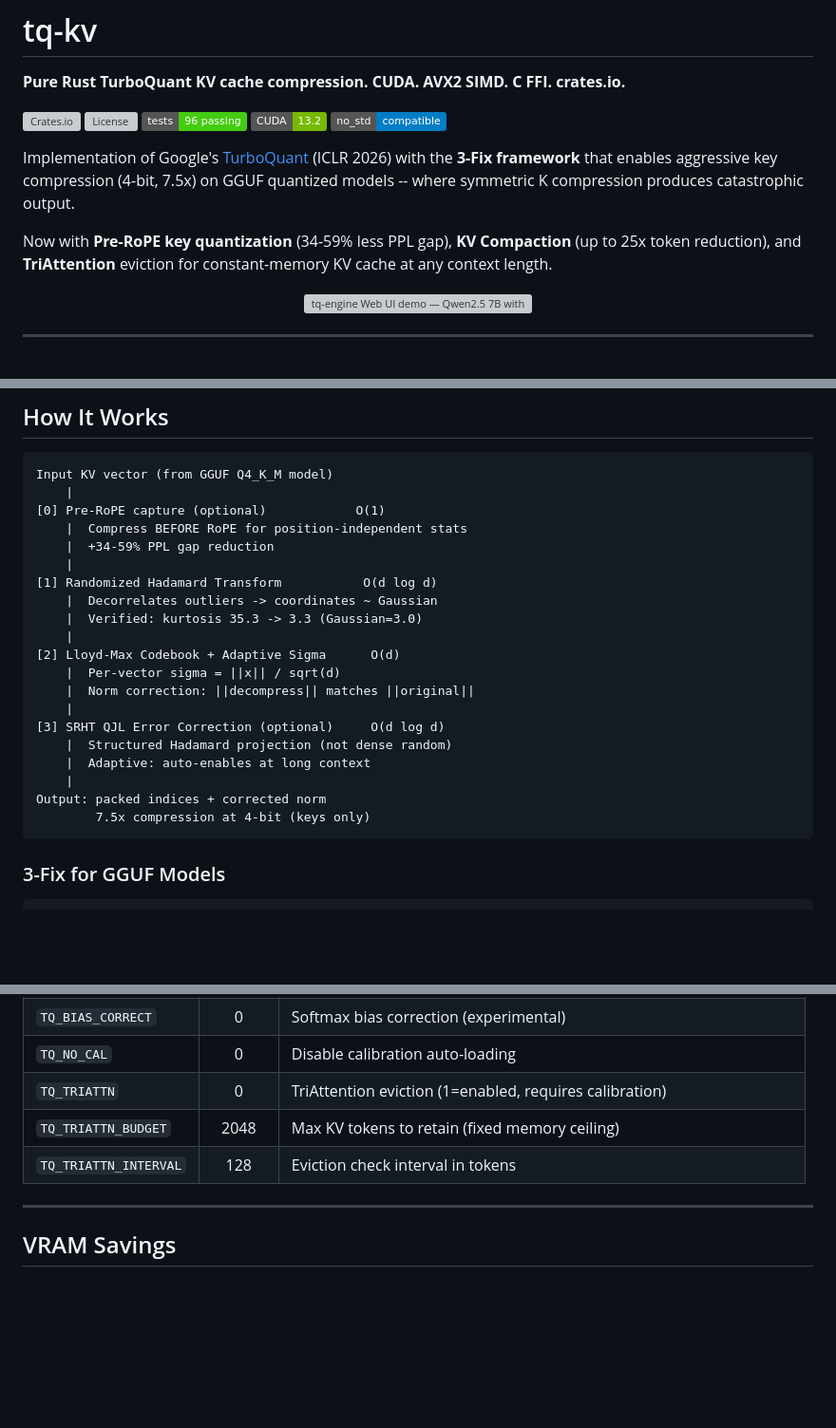
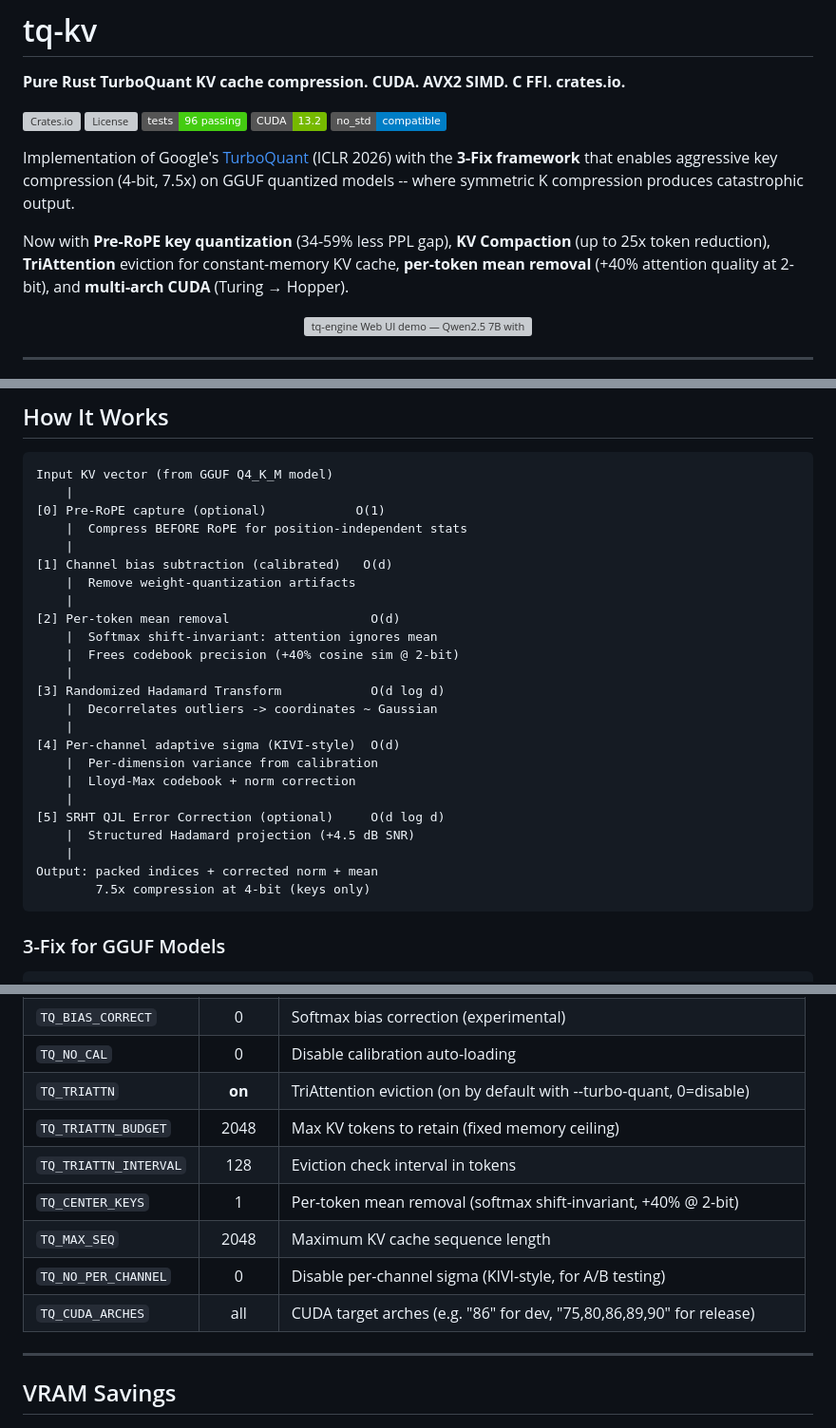
Before and after one commit to onur-gokyildiz-bhi/tq-kv, a Markdown page: README.md, 3 parts joined by grey strips. Shown at 95% size. GitHub-like rendering; badges without logos; blank space fills up the shorter version; grey boxes are pictures that could not be loaded.

````diff
--- a/README.md
+++ b/README.md
@@ -10,7 +10,7 @@
 
 Implementation of Google's [TurboQuant](https://arxiv.org/abs/2504.19874) (ICLR 2026) with the **3-Fix framework** that enables aggressive key compression (4-bit, 7.5x) on GGUF quantized models -- where symmetric K compression produces catastrophic output.
 
-Now with **Pre-RoPE key quantization** (34-59% less PPL gap), **KV Compaction** (up to 25x token reduction), and **TriAttention** eviction for constant-memory KV cache at any context length.
+Now with **Pre-RoPE key quantization** (34-59% less PPL gap), **KV Compaction** (up to 25x token reduction), **TriAttention** eviction for constant-memory KV cache, **per-token mean removal** (+40% attention quality at 2-bit), and **multi-arch CUDA** (Turing → Hopper).
 
 <p align="center">
   <img src="docs/tq-demo.gif" alt="tq-engine Web UI demo — Qwen2.5 7B with TurboQuant 4-bit KV compression" width="720">
@@ -163,21 +163,25 @@ Input KV vector (from GGUF Q4_K_M model)
     |
 [0] Pre-RoPE capture (optional)            O(1)
     |  Compress BEFORE RoPE for position-independent stats
-    |  +34-59% PPL gap reduction
     |
-[1] Randomized Hadamard Transform           O(d log d)
+[1] Channel bias subtraction (calibrated)   O(d)
+    |  Remove weight-quantization artifacts
+    |
+[2] Per-token mean removal                   O(d)
+    |  Softmax shift-invariant: attention ignores mean
+    |  Frees codebook precision (+40% cosine sim @ 2-bit)
+    |
+[3] Randomized Hadamard Transform            O(d log d)
     |  Decorrelates outliers -> coordinates ~ Gaussian
-    |  Verified: kurtosis 35.3 -> 3.3 (Gaussian=3.0)
     |
-[2] Lloyd-Max Codebook + Adaptive Sigma      O(d)
-    |  Per-vector sigma = ||x|| / sqrt(d)
-    |  Norm correction: ||decompress|| matches ||original||
+[4] Per-channel adaptive sigma (KIVI-style)  O(d)
+    |  Per-dimension variance from calibration
+    |  Lloyd-Max codebook + norm correction
     |
-[3] SRHT QJL Error Correction (optional)     O(d log d)
-    |  Structured Hadamard projection (not dense random)
-    |  Adaptive: auto-enables at long context
+[5] SRHT QJL Error Correction (optional)     O(d log d)
+    |  Structured Hadamard projection (+4.5 dB SNR)
     |
-Output: packed indices + corrected norm
+Output: packed indices + corrected norm + mean
         7.5x compression at 4-bit (keys only)
 ```
 
@@ -273,9 +283,13 @@ TQ_TRIATTN=1 TQ_TRIATTN_BUDGET=256 tq chat qwen2:7b --turbo-quant
 | `TQ_GROUP` | 32 | Group size for per-group sigma |
 | `TQ_BIAS_CORRECT` | 0 | Softmax bias correction (experimental) |
 | `TQ_NO_CAL` | 0 | Disable calibration auto-loading |
-| `TQ_TRIATTN` | 0 | TriAttention eviction (1=enabled, requires calibration) |
+| `TQ_TRIATTN` | **on** | TriAttention eviction (on by default with --turbo-quant, 0=disable) |
 | `TQ_TRIATTN_BUDGET` | 2048 | Max KV tokens to retain (fixed memory ceiling) |
 | `TQ_TRIATTN_INTERVAL` | 128 | Eviction check interval in tokens |
+| `TQ_CENTER_KEYS` | 1 | Per-token mean removal (softmax shift-invariant, +40% @ 2-bit) |
+| `TQ_MAX_SEQ` | 2048 | Maximum KV cache sequence length |
+| `TQ_NO_PER_CHANNEL` | 0 | Disable per-channel sigma (KIVI-style, for A/B testing) |
+| `TQ_CUDA_ARCHES` | all | CUDA target arches (e.g. "86" for dev, "75,80,86,89,90" for release) |
 
 ---
 
````
Also changed, not shown: other parts of README.md (+40 -25 lines).
